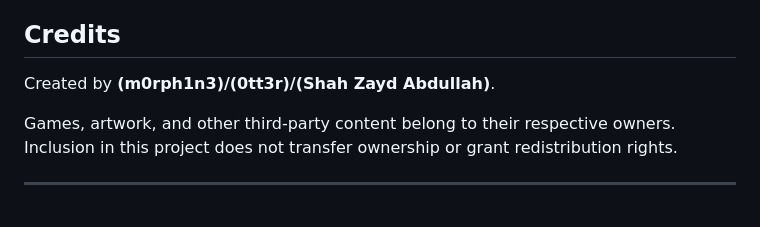
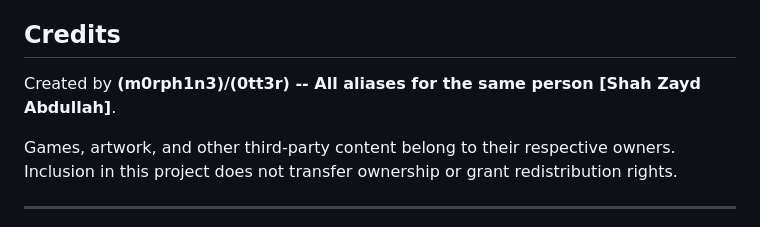
Before and after one commit to m0rph1n3-0tt3r/2vn039rvn09kepfvoskef, a Markdown page: README.md, the part around the change. Rendered like a GitHub page.

Commit message:
Clarify author credits in README.md

```diff
--- a/README.md
+++ b/README.md
@@ -85,7 +85,7 @@ Third-party games, artwork, and other assets remain subject to their respective
 
 ## Credits
 
-Created by **(m0rph1n3)/(0tt3r)/(Shah Zayd Abdullah)**.
+Created by **(m0rph1n3)/(0tt3r) -- All aliases for the same person [Shah Zayd Abdullah]**.
 
 Games, artwork, and other third-party content belong to their respective owners. Inclusion in this project does not transfer ownership or grant redistribution rights.
 
```
